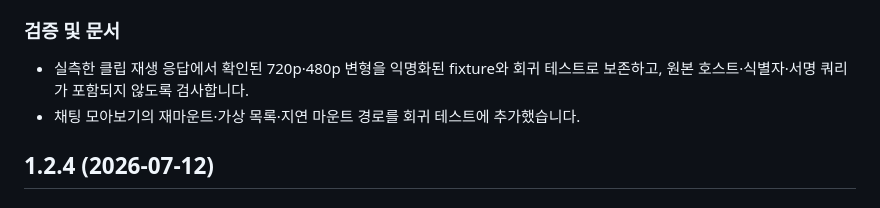
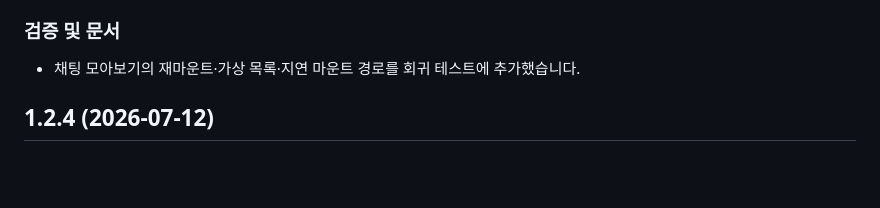
Before and after one commit to neder2/Chzzk, a Markdown page: docs/update-history.md, the part around the change. Drawn GitHub-style; blank space fills up the shorter version.

Commit message:
Better Chzzk 1.2.5
Remove clip fixture release-note entry

```diff
--- a/docs/update-history.md
+++ b/docs/update-history.md
@@ -18,7 +18,6 @@
 
 ### 검증 및 문서
 
-- 실측한 클립 재생 응답에서 확인된 720p·480p 변형을 익명화된 fixture와 회귀 테스트로 보존하고, 원본 호스트·식별자·서명 쿼리가 포함되지 않도록 검사합니다.
 - 채팅 모아보기의 재마운트·가상 목록·지연 마운트 경로를 회귀 테스트에 추가했습니다.
 
 ## 1.2.4 (2026-07-12)
```
